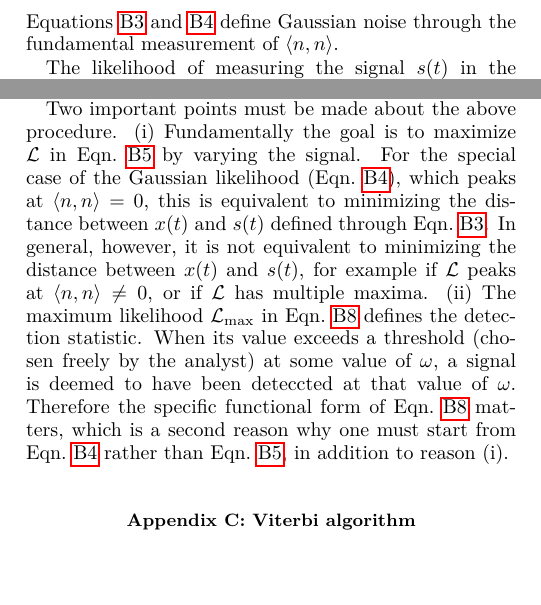
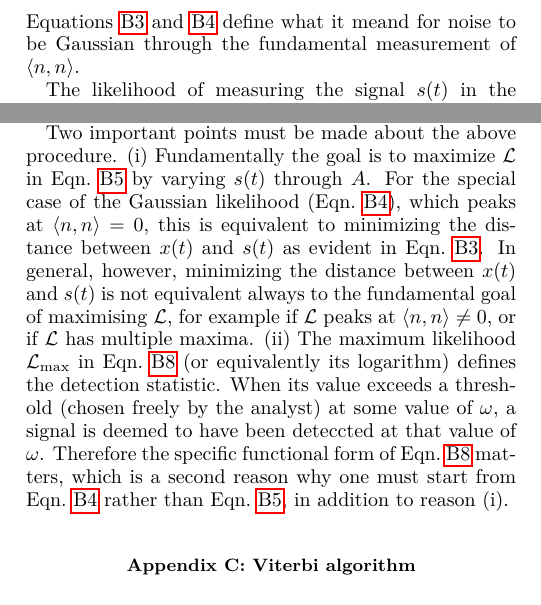
Before and after one commit to daccordeon/gravexplain, a LaTeX paper (paper/paper_main.tex, which reads paper/ifo-appendix.tex): two parts of the columns of page 11 of 13, joined at a grey line, cut at the place of the change, the shorter picture padded with empty space. Compiled offline with pdfLaTeX.

Commit message:
comments from Andrew on appendix

```diff
--- a/paper/ifo-appendix.tex
+++ b/paper/ifo-appendix.tex
@@ -104,7 +104,7 @@ where $T$ is the total time of the observation, then the likelihood $\mathcal{L}
 \mathcal{L} = \exp\left( -\frac{1}{2}\ip{n}{n}\right)\,.
 \label{eqn:ipnn}
 \end{equation}
-Equations~\ref{eqn:ipuv} and~\ref{eqn:ipnn} define Gaussian noise through the fundamental measurement of $\ip{n}{n}$.
+Equations~\ref{eqn:ipuv} and~\ref{eqn:ipnn} define what it meand for noise to be Gaussian through the fundamental measurement of $\ip{n}{n}$.
 
 \begin{comment}
 The likelihood is proportional to the probability of observing the data given an assumed model of the signal~\cite{Jaynes:2003}.
@@ -136,10 +136,10 @@ for $A = 2\ip{x}{\cos[\omega t + \phi]}$.
 From the second term of Eqn.~\ref{eqn:maxLogLike}, we see that the maximum likelihood of a sinusoidal signal in Gaussian noise is the modulus of the cosine Fourier transform, plus the term $\ip{x}{x}$, which is independent of $\omega$ and $\phi$ and can therefore be ignored when searching over $\omega$.
 
 Two important points must be made about the above procedure.
-(i) Fundamentally the goal is to maximize $\mathcal{L}$ in Eqn.~\ref{eqn:likeOne} by varying the signal.
-For the special case of the Gaussian likelihood (Eqn.~\ref{eqn:ipnn}), which peaks at $\ip{n}{n}= 0$, this is equivalent to minimizing the distance between $x(t)$ and $s(t)$ defined through Eqn.~\ref{eqn:ipuv}.
-In general, however, it is not equivalent to minimizing the distance between $x(t)$ and $s(t)$, for example if $\mathcal{L}$ peaks at $\ip{n}{n} \neq 0$, or if $\mathcal{L}$ has multiple maxima.
-(ii) The maximum likelihood $\mathcal{L}_{\rm max}$ in Eqn.~\ref{eqn:maxLogLike} defines the detection statistic.
+(i) Fundamentally the goal is to maximize $\mathcal{L}$ in Eqn.~\ref{eqn:likeOne} by varying $s(t)$ through $A$.
+For the special case of the Gaussian likelihood (Eqn.~\ref{eqn:ipnn}), which peaks at $\ip{n}{n}= 0$, this is equivalent to minimizing the distance between $x(t)$ and $s(t)$ as evident in Eqn.~\ref{eqn:ipuv}.
+In general, however, minimizing the distance between $x(t)$ and $s(t)$ is not equivalent always to the fundamental goal of maximising $\mathcal{L}$, for example if $\mathcal{L}$ peaks at $\ip{n}{n} \neq 0$, or if $\mathcal{L}$ has multiple maxima.
+(ii) The maximum likelihood $\mathcal{L}_{\rm max}$ in Eqn.~\ref{eqn:maxLogLike} (or equivalently its logarithm) defines the detection statistic.
 When its value exceeds a threshold (chosen freely by the analyst) at some value of $\omega$, a signal is deemed to have been deteccted at that value of $\omega$.
 Therefore the specific functional form of Eqn.~\ref{eqn:maxLogLike} matters, which is a second reason why one must start from Eqn.~\ref{eqn:ipnn} rather than Eqn.~\ref{eqn:likeOne}, in addition to reason (i).
 
```
Also changed, not shown: paper/ifo-appendix.tex (6 more changed lines).
